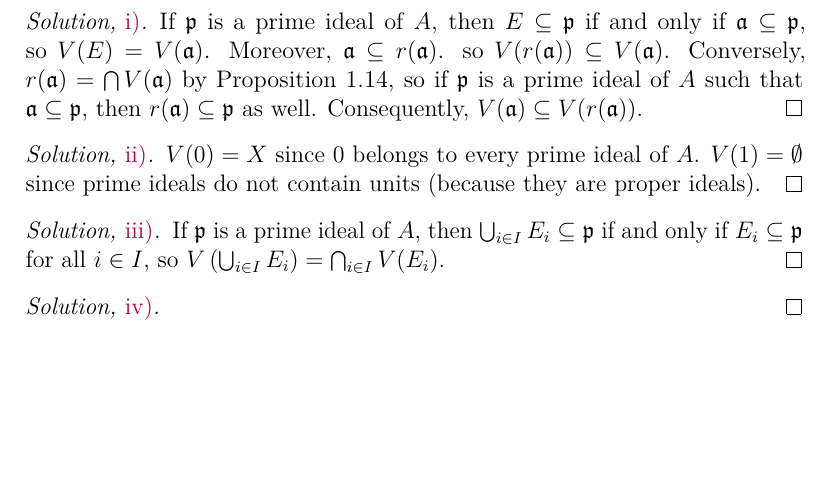
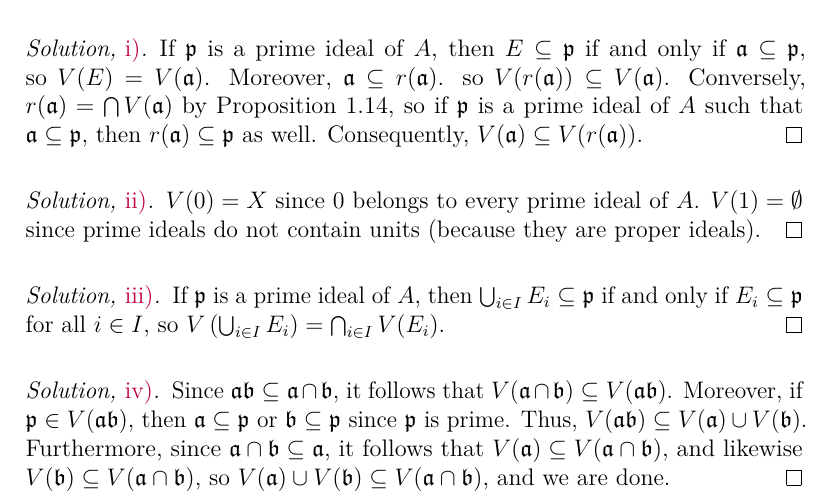
Before and after one commit to artemmavrin/atiyah-macdonald, a LaTeX document (solutions.tex, which reads chapters/01/exercises/15.tex): part of page 11 of 13 before the commit and part of page 11 of 14 after it, cut so that both start at the same text, the shorter picture padded with empty space. Compiled offline with pdfLaTeX.

Commit message:
added 1.15.iv solution

```diff
--- a/chapters/01/exercises/15.tex
+++ b/chapters/01/exercises/15.tex
@@ -40,5 +40,8 @@ If \(\mathfrak{p}\) is a prime ideal of \(A\), then \(\bigcup_{i \in I} E_i \sub
 \end{partsolution}
 
 \begin{partsolution}{1}{15}{iv}
-
+Since \(\mathfrak{a} \mathfrak{b} \subseteq \mathfrak{a} \cap \mathfrak{b}\), it follows that \(V(\mathfrak{a} \cap \mathfrak{b}) \subseteq V(\mathfrak{a} \mathfrak{b})\).
+Moreover, if \(\mathfrak{p} \in V(\mathfrak{a} \mathfrak{b})\), then \(\mathfrak{a} \subseteq \mathfrak{p}\) or \(\mathfrak{b} \subseteq \mathfrak{p}\) since \(\mathfrak{p}\) is prime.
+Thus, \(V(\mathfrak{a} \mathfrak{b}) \subseteq V(\mathfrak{a}) \cup V(\mathfrak{b})\).
+Furthermore, since \(\mathfrak{a} \cap \mathfrak{b} \subseteq \mathfrak{a}\), it follows that \(V(\mathfrak{a}) \subseteq V(\mathfrak{a} \cap \mathfrak{b})\), and likewise \(V(\mathfrak{b}) \subseteq V(\mathfrak{a} \cap \mathfrak{b})\), so \(V(\mathfrak{a}) \cup V(\mathfrak{b}) \subseteq V(\mathfrak{a} \cap \mathfrak{b})\), and we are done.
 \end{partsolution}
```
